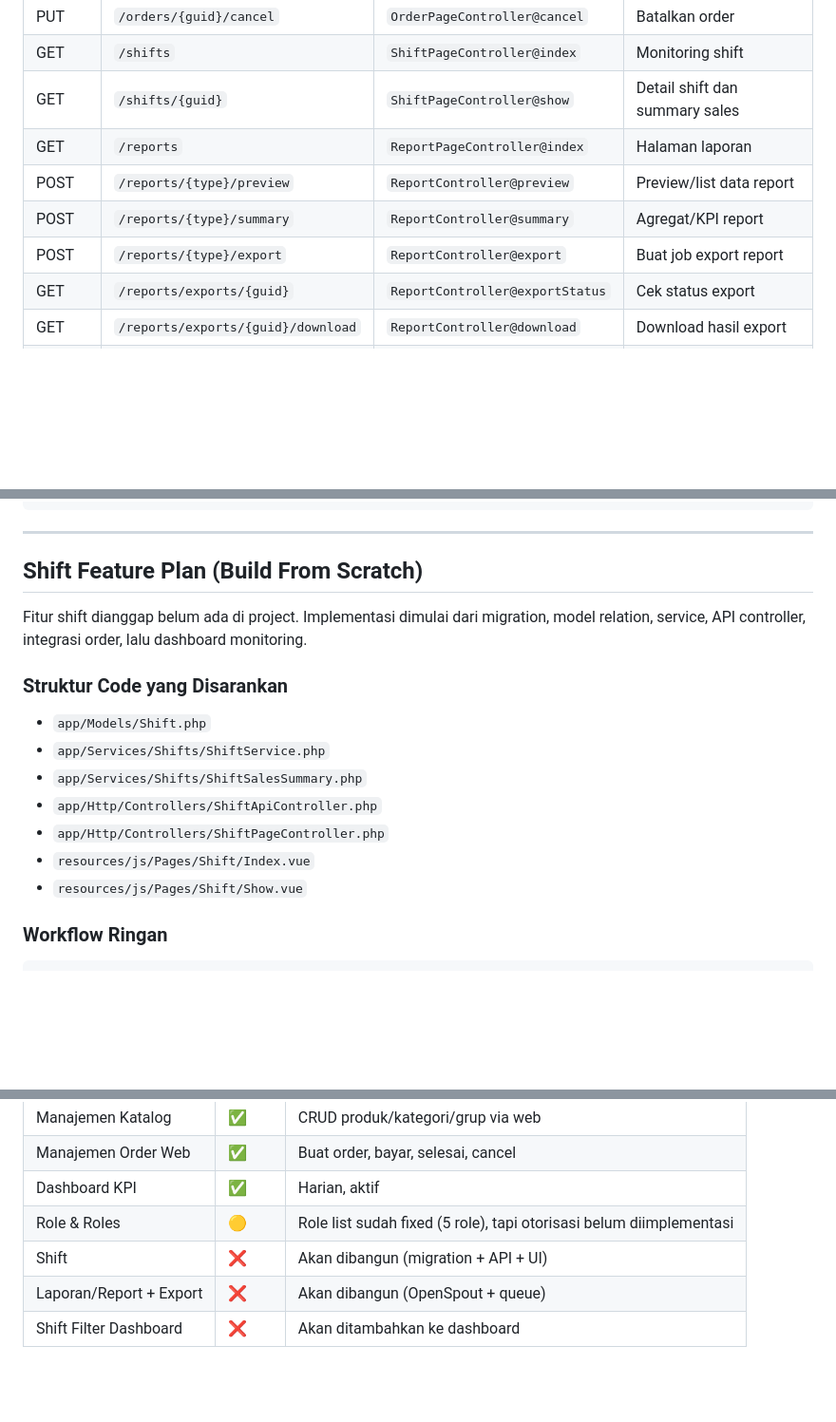
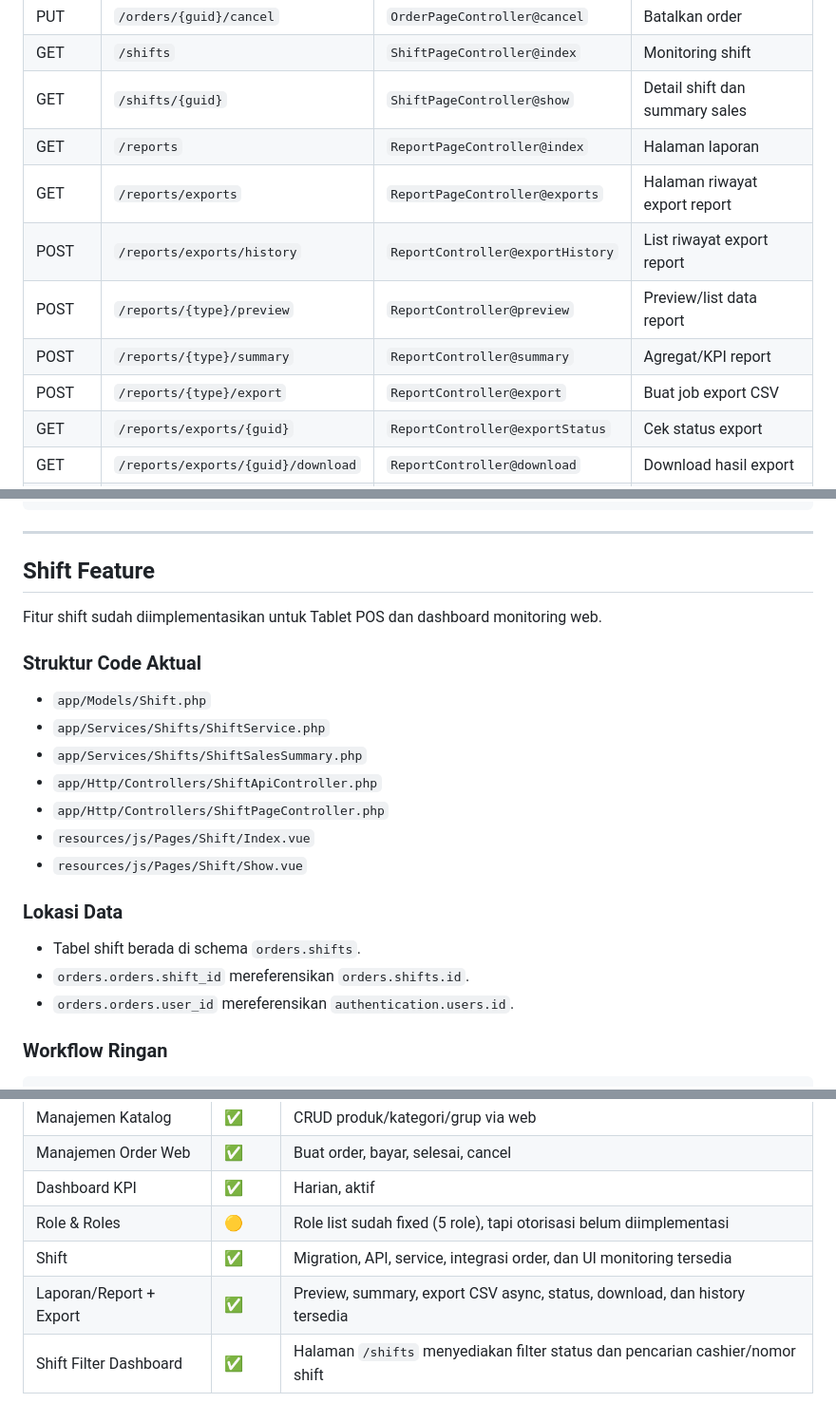
Before and after one commit to Xdrrr/Sistem-POS-Retail-Multi-Channel, a Markdown page: doc/workflow.md, 3 parts joined by grey strips. Shown at 95% size. Rendered like a GitHub page; blank space fills up the shorter version.

````diff
--- a/doc/workflow.md
+++ b/doc/workflow.md
@@ -105,9 +105,11 @@ HandleInertiaRequests (global)
 | GET | `/shifts` | `ShiftPageController@index` | Monitoring shift |
 | GET | `/shifts/{guid}` | `ShiftPageController@show` | Detail shift dan summary sales |
 | GET | `/reports` | `ReportPageController@index` | Halaman laporan |
+| GET | `/reports/exports` | `ReportPageController@exports` | Halaman riwayat export report |
+| POST | `/reports/exports/history` | `ReportController@exportHistory` | List riwayat export report |
 | POST | `/reports/{type}/preview` | `ReportController@preview` | Preview/list data report |
 | POST | `/reports/{type}/summary` | `ReportController@summary` | Agregat/KPI report |
-| POST | `/reports/{type}/export` | `ReportController@export` | Buat job export report |
+| POST | `/reports/{type}/export` | `ReportController@export` | Buat job export CSV |
 | GET | `/reports/exports/{guid}` | `ReportController@exportStatus` | Cek status export |
 | GET | `/reports/exports/{guid}/download` | `ReportController@download` | Download hasil export |
 | GET | `/settings/profile` | `ProfilePageController@edit` | Edit profil |
@@ -305,11 +307,11 @@ payments
 
 ---
 
-## Shift Feature Plan (Build From Scratch)
+## Shift Feature
 
-Fitur shift dianggap belum ada di project. Implementasi dimulai dari migration, model relation, service, API controller, integrasi order, lalu dashboard monitoring.
+Fitur shift sudah diimplementasikan untuk Tablet POS dan dashboard monitoring web.
 
-### Struktur Code yang Disarankan
+### Struktur Code Aktual
 - `app/Models/Shift.php`
 - `app/Services/Shifts/ShiftService.php`
 - `app/Services/Shifts/ShiftSalesSummary.php`
@@ -317,6 +319,11 @@ Fitur shift dianggap belum ada di project. Implementasi dimulai dari migration,
 - `app/Http/Controllers/ShiftPageController.php`
 - `resources/js/Pages/Shift/Index.vue`
 - `resources/js/Pages/Shift/Show.vue`
+
+### Lokasi Data
+- Tabel shift berada di schema `orders.shifts`.
+- `orders.orders.shift_id` mereferensikan `orders.shifts.id`.
+- `orders.orders.user_id` mereferensikan `authentication.users.id`.
 
 ### Workflow Ringan
 ```
@@ -565,6 +583,6 @@ CREATE INDEX idx_products_name_trgm ON product.products USING gin (name gin_trgm
 | Manajemen Order Web | ✅ | Buat order, bayar, selesai, cancel |
 | Dashboard KPI | ✅ | Harian, aktif |
 | Role & Roles | 🟡 | Role list sudah fixed (5 role), tapi otorisasi belum diimplementasi |
-| Shift | ❌ | Akan dibangun (migration + API + UI) |
-| Laporan/Report + Export | ❌ | Akan dibangun (OpenSpout + queue) |
-| Shift Filter Dashboard | ❌ | Akan ditambahkan ke dashboard |
+| Shift | ✅ | Migration, API, service, integrasi order, dan UI monitoring tersedia |
+| Laporan/Report + Export | ✅ | Preview, summary, export CSV async, status, download, dan history tersedia |
+| Shift Filter Dashboard | ✅ | Halaman `/shifts` menyediakan filter status dan pencarian cashier/nomor shift |
````
Also changed, not shown: other parts of doc/workflow.md (+23 -12 lines), 2 other files.
